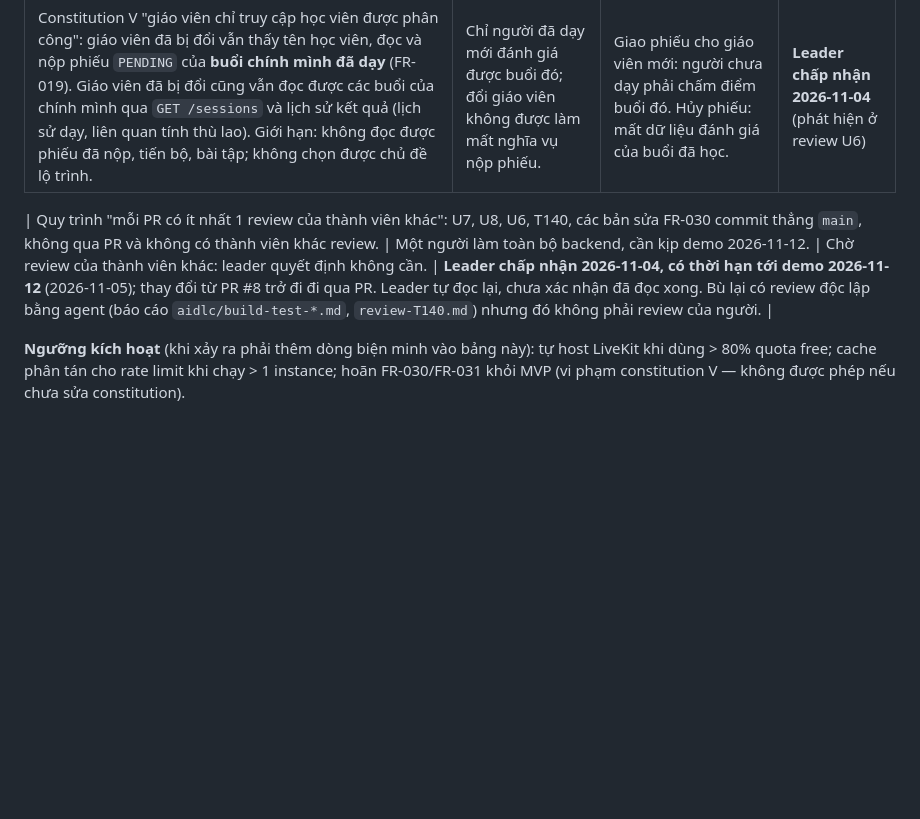
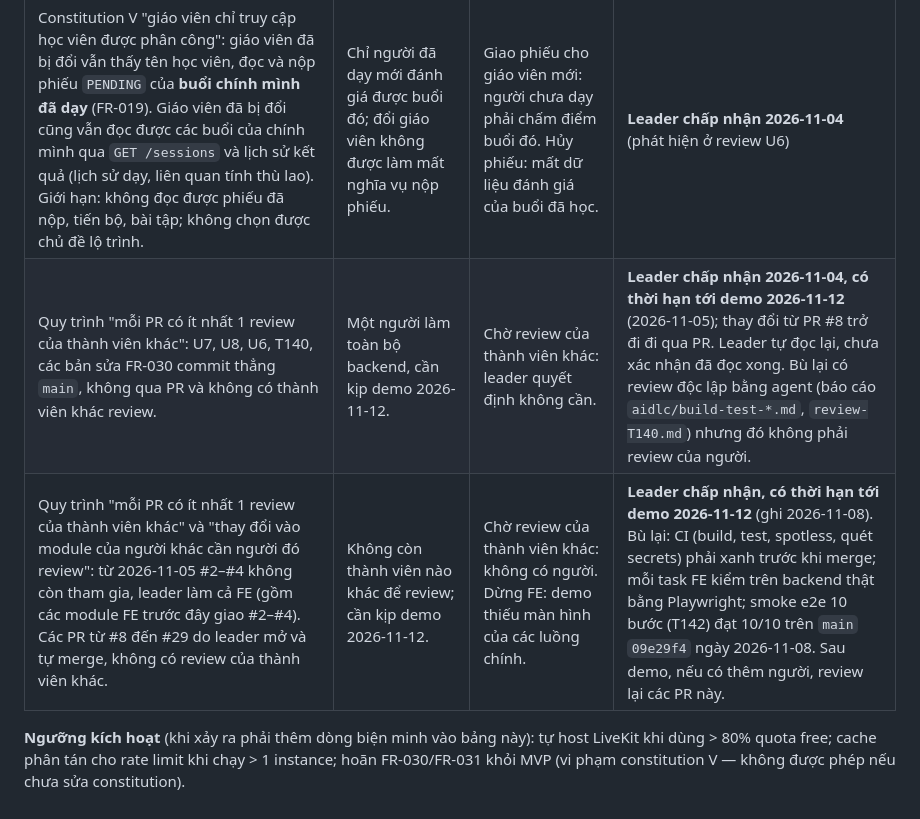
Before and after one commit to duystts/KemCap, a Markdown page: specs/001-personalized-english-tutoring/plan.md, the part around the change. Rendered like a GitHub page; blank space fills up the shorter version.

Commit message:
Complexity Tracking: ghi ngoại lệ không có review từ khi leader làm cả FE

```diff
--- a/specs/001-personalized-english-tutoring/plan.md
+++ b/specs/001-personalized-english-tutoring/plan.md
@@ -175,8 +175,8 @@ rỗng trả dữ liệu mẫu) của mỗi module trước khi cài thật, fro
 | Vi phạm | Lý do cần | Phương án đơn giản hơn bị loại vì | Trạng thái |
 |---|---|---|---|
 | Constitution V "giáo viên chỉ truy cập học viên được phân công": giáo viên đã bị đổi vẫn thấy tên học viên, đọc và nộp phiếu `PENDING` của **buổi chính mình đã dạy** (FR-019). Giáo viên đã bị đổi cũng vẫn đọc được các buổi của chính mình qua `GET /sessions` và lịch sử kết quả (lịch sử dạy, liên quan tính thù lao). Giới hạn: không đọc được phiếu đã nộp, tiến bộ, bài tập; không chọn được chủ đề lộ trình. | Chỉ người đã dạy mới đánh giá được buổi đó; đổi giáo viên không được làm mất nghĩa vụ nộp phiếu. | Giao phiếu cho giáo viên mới: người chưa dạy phải chấm điểm buổi đó. Hủy phiếu: mất dữ liệu đánh giá của buổi đã học. | **Leader chấp nhận 2026-11-04** (phát hiện ở review U6) |
-
 | Quy trình "mỗi PR có ít nhất 1 review của thành viên khác": U7, U8, U6, T140, các bản sửa FR-030 commit thẳng `main`, không qua PR và không có thành viên khác review. | Một người làm toàn bộ backend, cần kịp demo 2026-11-12. | Chờ review của thành viên khác: leader quyết định không cần. | **Leader chấp nhận 2026-11-04, có thời hạn tới demo 2026-11-12** (2026-11-05); thay đổi từ PR #8 trở đi đi qua PR. Leader tự đọc lại, chưa xác nhận đã đọc xong. Bù lại có review độc lập bằng agent (báo cáo `aidlc/build-test-*.md`, `review-T140.md`) nhưng đó không phải review của người. |
+| Quy trình "mỗi PR có ít nhất 1 review của thành viên khác" và "thay đổi vào module của người khác cần người đó review": từ 2026-11-05 #2–#4 không còn tham gia, leader làm cả FE (gồm các module FE trước đây giao #2–#4). Các PR từ #8 đến #29 do leader mở và tự merge, không có review của thành viên khác. | Không còn thành viên nào khác để review; cần kịp demo 2026-11-12. | Chờ review của thành viên khác: không có người. Dừng FE: demo thiếu màn hình của các luồng chính. | **Leader chấp nhận, có thời hạn tới demo 2026-11-12** (ghi 2026-11-08). Bù lại: CI (build, test, spotless, quét secrets) phải xanh trước khi merge; mỗi task FE kiểm trên backend thật bằng Playwright; smoke e2e 10 bước (T142) đạt 10/10 trên `main` `09e29f4` ngày 2026-11-08. Sau demo, nếu có thêm người, review lại các PR này. |
 
 **Ngưỡng kích hoạt** (khi xảy ra phải thêm dòng biện minh vào bảng này): tự host LiveKit khi dùng > 80%
 quota free; cache phân tán cho rate limit khi chạy > 1 instance; hoãn FR-030/FR-031 khỏi MVP (vi
```
